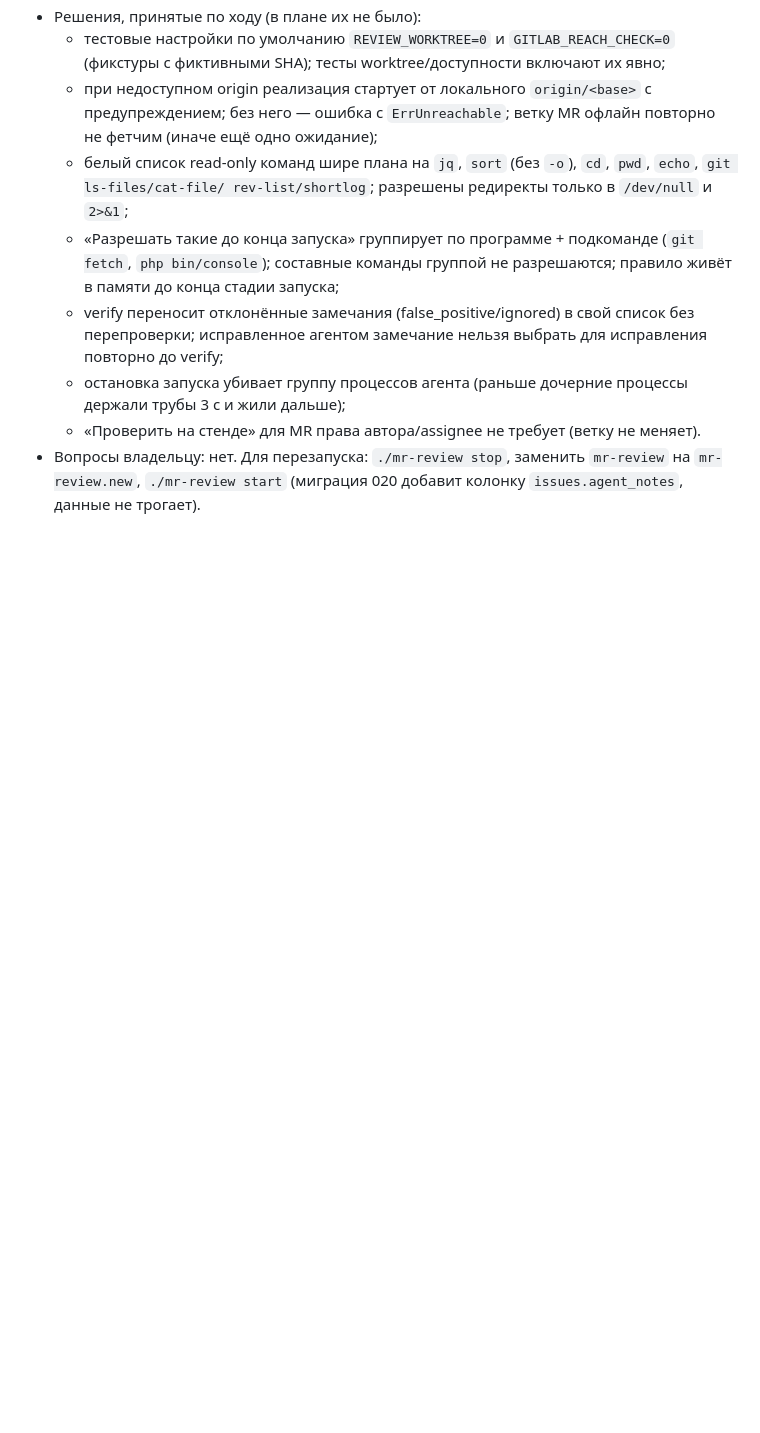
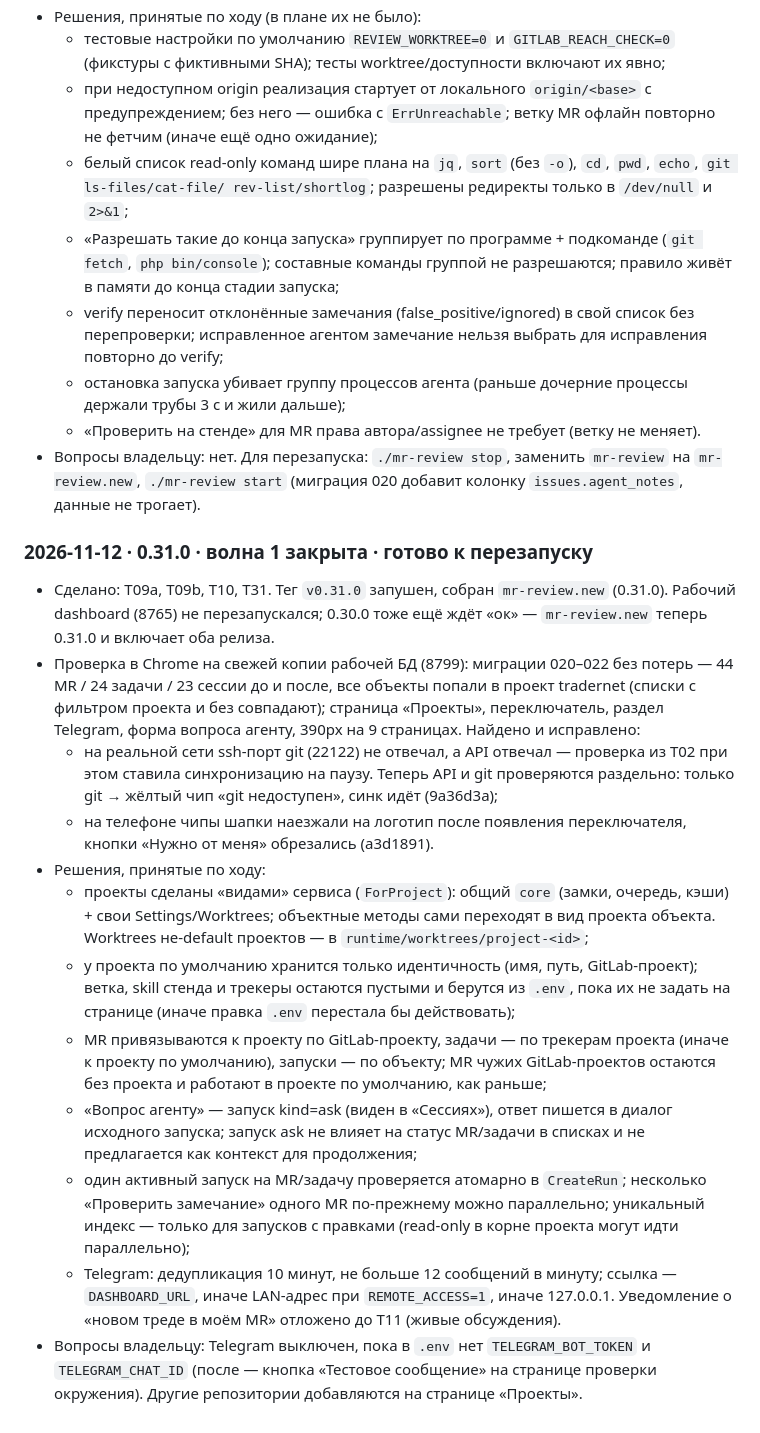
Before and after one commit to arturgilmanov94/gitlab_manager, a Markdown page: docs/PLAN_2026-11.md, the part around the change. Drawn GitHub-style; blank space fills up the shorter version.

Commit message:
Plan journal: wave 1 released as 0.31.0, ready to restart
Co-Authored-By: Claude Opus 5.5 <noreply@anthropic.com>
Claude-Session: https://claude.ai/code/session_01RickFWLTznwUS7sj7dXpKo

```diff
--- a/docs/PLAN_2026-11.md
+++ b/docs/PLAN_2026-11.md
@@ -161,3 +161,30 @@
   - «Проверить на стенде» для MR права автора/assignee не требует (ветку не меняет).
 - Вопросы владельцу: нет. Для перезапуска: `./mr-review stop`, заменить `mr-review` на `mr-review.new`,
   `./mr-review start` (миграция 020 добавит колонку `issues.agent_notes`, данные не трогает).
+
+### 2026-11-12 · 0.31.0 · волна 1 закрыта · **готово к перезапуску**
+
+- Сделано: T09a, T09b, T10, T31. Тег `v0.31.0` запушен, собран `mr-review.new` (0.31.0). Рабочий dashboard (8765)
+  не перезапускался; 0.30.0 тоже ещё ждёт «ок» — `mr-review.new` теперь 0.31.0 и включает оба релиза.
+- Проверка в Chrome на свежей копии рабочей БД (8799): миграции 020–022 без потерь — 44 MR / 24 задачи / 23 сессии
+  до и после, все объекты попали в проект tradernet (списки с фильтром проекта и без совпадают); страница «Проекты»,
+  переключатель, раздел Telegram, форма вопроса агенту, 390px на 9 страницах. Найдено и исправлено:
+  - на реальной сети ssh-порт git (22122) не отвечал, а API отвечал — проверка из T02 при этом ставила синхронизацию
+    на паузу. Теперь API и git проверяются раздельно: только git → жёлтый чип «git недоступен», синк идёт (9a36d3a);
+  - на телефоне чипы шапки наезжали на логотип после появления переключателя, кнопки «Нужно от меня» обрезались (a3d1891).
+- Решения, принятые по ходу:
+  - проекты сделаны «видами» сервиса (`ForProject`): общий `core` (замки, очередь, кэши) + свои Settings/Worktrees;
+    объектные методы сами переходят в вид проекта объекта. Worktrees не-default проектов — в `runtime/worktrees/project-<id>`;
+  - у проекта по умолчанию хранится только идентичность (имя, путь, GitLab-проект); ветка, skill стенда и трекеры
+    остаются пустыми и берутся из `.env`, пока их не задать на странице (иначе правка `.env` перестала бы действовать);
+  - MR привязываются к проекту по GitLab-проекту, задачи — по трекерам проекта (иначе к проекту по умолчанию),
+    запуски — по объекту; MR чужих GitLab-проектов остаются без проекта и работают в проекте по умолчанию, как раньше;
+  - «Вопрос агенту» — запуск kind=ask (виден в «Сессиях»), ответ пишется в диалог исходного запуска; запуск ask не
+    влияет на статус MR/задачи в списках и не предлагается как контекст для продолжения;
+  - один активный запуск на MR/задачу проверяется атомарно в `CreateRun`; несколько «Проверить замечание» одного MR
+    по-прежнему можно параллельно; уникальный индекс — только для запусков с правками (read-only в корне проекта
+    могут идти параллельно);
+  - Telegram: дедупликация 10 минут, не больше 12 сообщений в минуту; ссылка — `DASHBOARD_URL`, иначе LAN-адрес при
+    `REMOTE_ACCESS=1`, иначе 127.0.0.1. Уведомление о «новом треде в моём MR» отложено до T11 (живые обсуждения).
+- Вопросы владельцу: Telegram выключен, пока в `.env` нет `TELEGRAM_BOT_TOKEN` и `TELEGRAM_CHAT_ID` (после — кнопка
+  «Тестовое сообщение» на странице проверки окружения). Другие репозитории добавляются на странице «Проекты».
```
